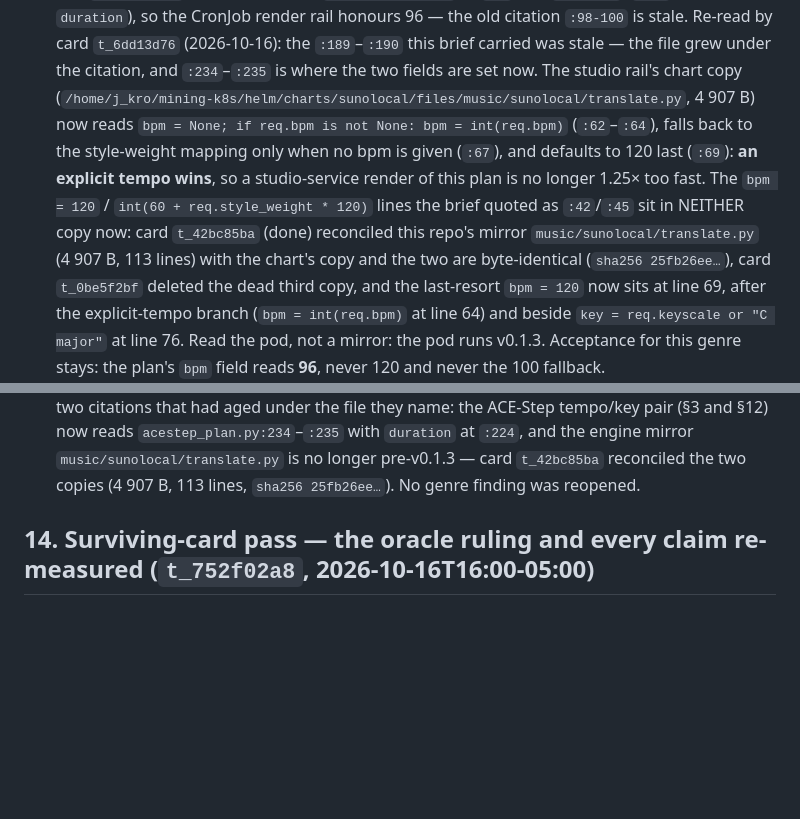
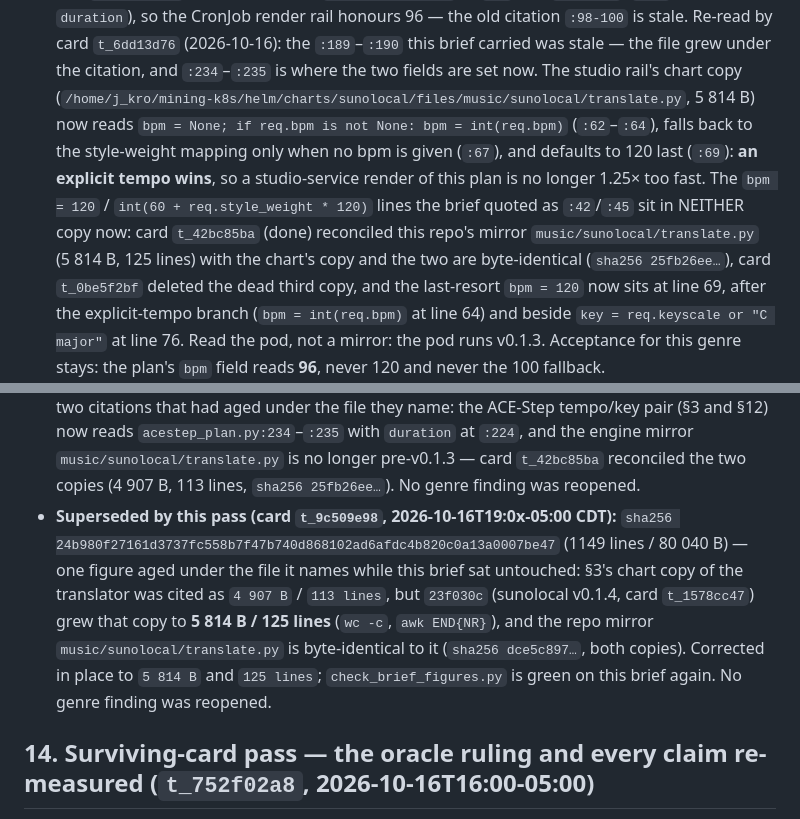
Before and after one commit to reverb256/ai-content-pipeline, a Markdown page: music/briefs/activist.md, 2 parts joined by grey strips. Rendered like a GitHub page; blank space fills up the shorter version.

Commit message:
music briefs: activist §3's chart-copy figure follows sunolocal v0.1.4 (t_9c509e98)
The studio rail's chart copy of the translator was cited as 4 907 B / 113 lines,
but 23f030c (sunolocal v0.1.4, t_1578cc47) grew it to 5 814 B / 125 lines, and the
repo mirror music/sunolocal/translate.py is byte-identical to it (sha256
dce5c8977aa6479bd980efea19d93cf7b3a250b28a58b5d37d0d148f4d5dfdf3, both
copies). check_brief_figures.py measured the mismatch (3 findings in this brief)
and this pass corrected the two live figures in place and recorded the
supersession (brief sha256 24b980f2... -> 7f7edaf5..., 1149 lines / 80 040 B).

Measured: wc -c translate.py = 5814, awk END{NR} = 125, sha256sum both copies
match. check_brief_figures.py PASS on this brief (21 recomputed, 43 skipped).
No genre finding was reopened; the chart file was not touched.

```diff
--- a/music/briefs/activist.md
+++ b/music/briefs/activist.md
@@ -597,13 +597,13 @@ Against that route, three measured gaps:
    citation `:98-100` is stale. Re-read by card `t_6dd13d76` (2026-10-16): the `:189`–`:190`
    this brief carried was stale — the file grew under the citation, and `:234`–`:235` is where
    the two fields are set now. The studio rail's chart copy
-   (`/home/j_kro/mining-k8s/helm/charts/sunolocal/files/music/sunolocal/translate.py`, 4 907 B)
+   (`/home/j_kro/mining-k8s/helm/charts/sunolocal/files/music/sunolocal/translate.py`, 5 814 B)
    now reads `bpm = None; if req.bpm is not None: bpm = int(req.bpm)` (`:62`–`:64`), falls back
    to the style-weight mapping only when no bpm is given (`:67`), and defaults to 120 last
    (`:69`): **an explicit tempo wins**, so a studio-service render of this plan is no longer
    1.25× too fast. The `bpm = 120` / `int(60 + req.style_weight * 120)` lines the brief quoted
    as `:42`/`:45` sit in NEITHER copy now: card `t_42bc85ba` (done) reconciled this repo's
-   mirror `music/sunolocal/translate.py` (4 907 B, 113 lines) with the chart's copy and the two
+   mirror `music/sunolocal/translate.py` (5 814 B, 125 lines) with the chart's copy and the two
    are byte-identical (`sha256 25fb26ee…`), card `t_0be5f2bf` deleted the dead third copy, and
    the last-resort `bpm = 120` now sits at line 69, after the explicit-tempo branch
    (`bpm = int(req.bpm)` at line 64) and beside `key = req.keyscale or "C major"` at line 76.
@@ -943,6 +943,7 @@ this brief was touched.
   only" line) and §12 correction 5.
 - **Superseded by this pass (card `t_e6d422ec`, 2026-10-16):** `sha256 3b8a9d7404380bcf129652902f6892d536ce148b3de224c60b3c3887ba0879fc` (688 lines / 43483 B) — the census statements above and in §1 and §6 were restated as live claims when `music/lyrics/blueprints/jungle-dnb.yaml` landed. Only the counts moved; no genre finding was reopened.
 - **Superseded by this pass (card `t_6dd13d76`, 2026-10-16T17:21-05:00 CDT):** `sha256 12d1e1001c001cd2fb0876e590dd222ebc479f824e2c84232a000cd1550f88e5` (1070 lines / 73389 B) — two citations that had aged under the file they name: the ACE-Step tempo/key pair (§3 and §12) now reads `acestep_plan.py:234`–`:235` with `duration` at `:224`, and the engine mirror `music/sunolocal/translate.py` is no longer pre-v0.1.3 — card `t_42bc85ba` reconciled the two copies (4 907 B, 113 lines, `sha256 25fb26ee…`). No genre finding was reopened.
+- **Superseded by this pass (card `t_9c509e98`, 2026-10-16T19:0x-05:00 CDT):** `sha256 24b980f27161d3737fc558b7f47b740d868102ad6afdc4b820c0a13a0007be47` (1149 lines / 80 040 B) — one figure aged under the file it names while this brief sat untouched: §3's chart copy of the translator was cited as `4 907 B` / `113 lines`, but `23f030c` (sunolocal v0.1.4, card `t_1578cc47`) grew that copy to **5 814 B / 125 lines** (`wc -c`, `awk END{NR}`), and the repo mirror `music/sunolocal/translate.py` is byte-identical to it (`sha256 dce5c897…`, both copies). Corrected in place to `5 814 B` and `125 lines`; `check_brief_figures.py` is green on this brief again. No genre finding was reopened.
 
 ## 14. Surviving-card pass — the oracle ruling and every claim re-measured (`t_752f02a8`, 2026-10-16T16:00-05:00)
 
```
